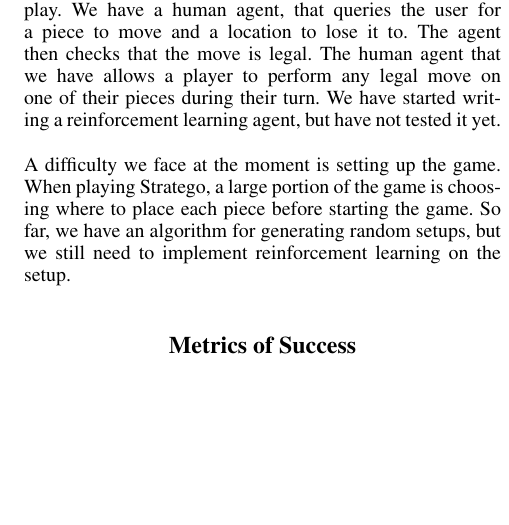
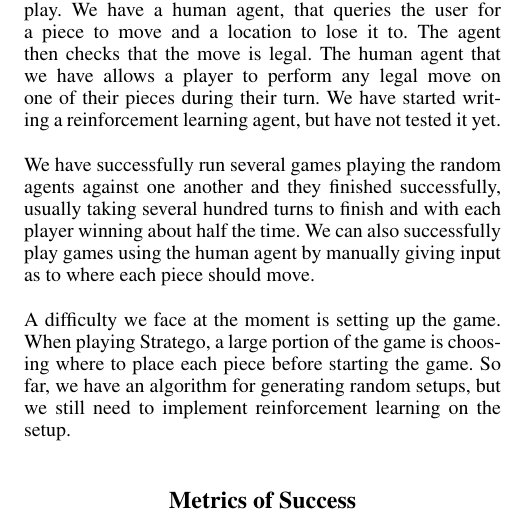
Before and after one commit to CDevin5/CS151StrategoAI, a LaTeX document (finalProject_update.tex): part of one column of page 3 of 3, cut so that both start at the same text, the shorter picture padded with empty space. Compiled offline with pdfLaTeX.

Commit message:
added to current work

```diff
--- a/finalProject_update.tex
+++ b/finalProject_update.tex
@@ -113,6 +113,8 @@ We have written a feature extractor written that examines the game state and ext
 
 We have also written a couple different agents. We have a random agent, that randomly picks a legal action to play. We have a human agent, that queries the user for a piece to move and a location to lose it to. The agent then checks that the move is legal. The human agent that we have allows a player to perform any legal move on one of their pieces during their turn. We have started writing a reinforcement learning agent, but have not tested it yet.\\
 
+We have successfully run several games playing the random agents against one another and they finished successfully, usually taking several hundred turns to finish and with each player winning about half the time. We can also successfully play games using the human agent by manually giving input as to where each piece should move.\\
+
 A difficulty we face at the moment is setting up the game. When playing Stratego, a large portion of the game is choosing where to place each piece before starting the game. So far, we have an algorithm for generating random setups, but we still need to implement reinforcement learning on the setup. \\
 
 \section{Metrics of Success}
```
